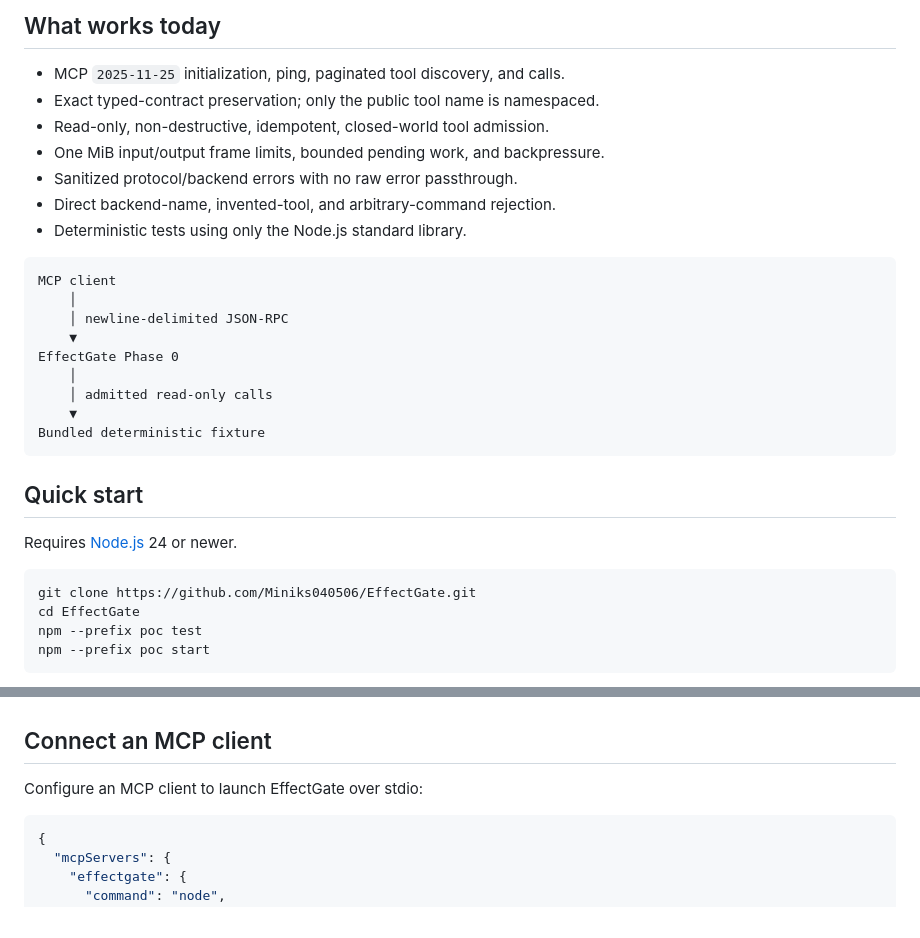
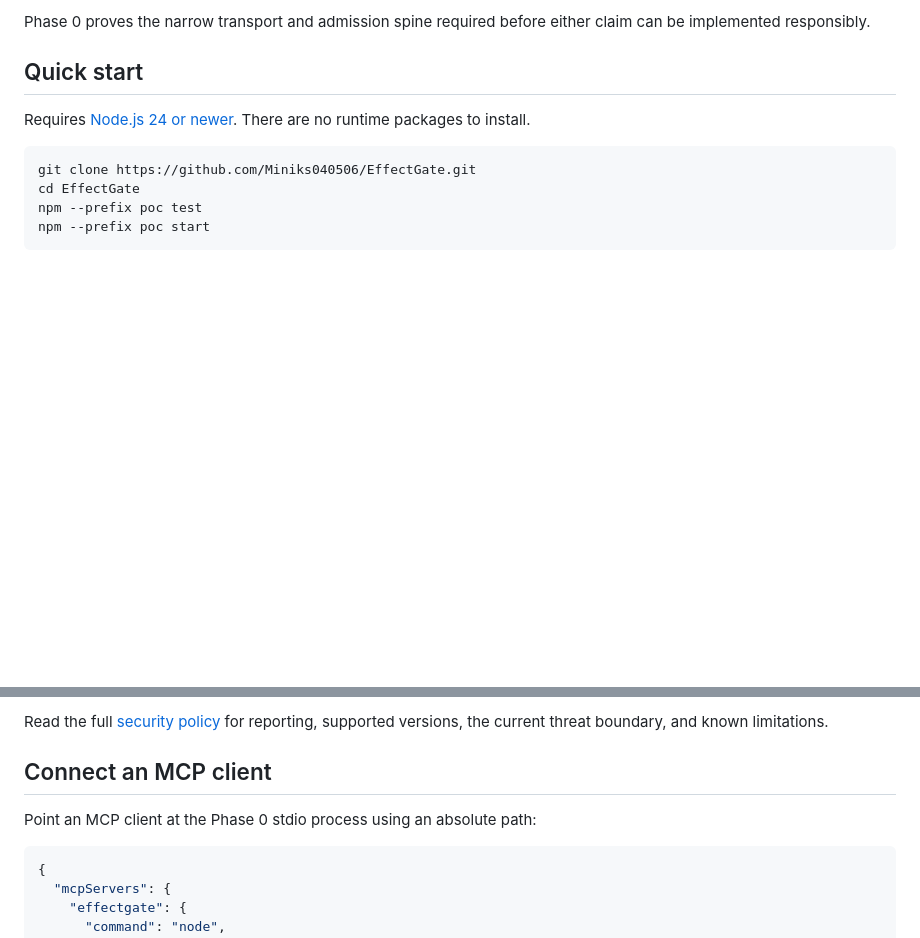
Before and after one commit to Miniks040506/EffectGate, a Markdown page: README.md, 2 parts joined by grey strips. Rendered like a GitHub page; blank space fills up the shorter version.

Commit message:
docs: deepen EffectGate technical overview

````diff
--- a/README.md
+++ b/README.md
@@ -41,28 +36,10 @@ the smallest transport and admission path needed to begin that work.
-## What works today
-
-- MCP `2025-11-25` initialization, ping, paginated tool discovery, and calls.
-- Exact typed-contract preservation; only the public tool name is namespaced.
-- Read-only, non-destructive, idempotent, closed-world tool admission.
-- One MiB input/output frame limits, bounded pending work, and backpressure.
-- Sanitized protocol/backend errors with no raw error passthrough.
-- Direct backend-name, invented-tool, and arbitrary-command rejection.
-- Deterministic tests using only the Node.js standard library.
-
-```text
-MCP client
-    │
-    │ newline-delimited JSON-RPC
-    ▼
-EffectGate Phase 0
-    │
-    │ admitted read-only calls
-    ▼
-Bundled deterministic fixture
-```
+Phase 0 proves the narrow transport and admission spine required before either
+claim can be implemented responsibly.
 
 ## Quick start
 
-Requires [Node.js](https://nodejs.org/) 24 or newer.
+Requires [Node.js 24 or newer](https://nodejs.org/). There are no runtime
+packages to install.
 
 ```powershell
 git clone https://github.com/Miniks040506/EffectGate.git
@@ -75,7 +149,9 @@ No dependency installation is required.
+Read the full [security policy](SECURITY.md) for reporting, supported versions,
+the current threat boundary, and known limitations.
 
 ## Connect an MCP client
 
-Configure an MCP client to launch EffectGate over stdio:
+Point an MCP client at the Phase 0 stdio process using an absolute path:
 
 ```json
 {
````
Also changed, not shown: other parts of README.md (+166 -56 lines).
